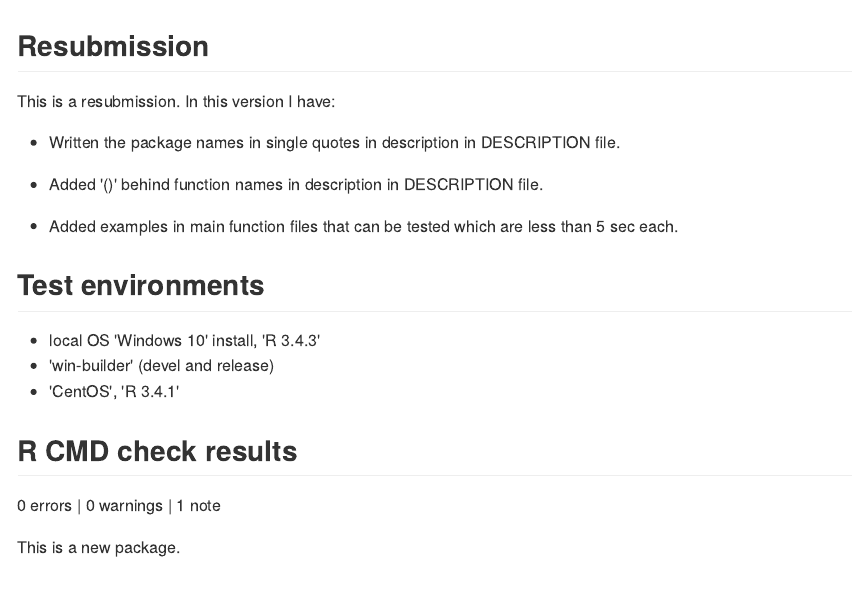
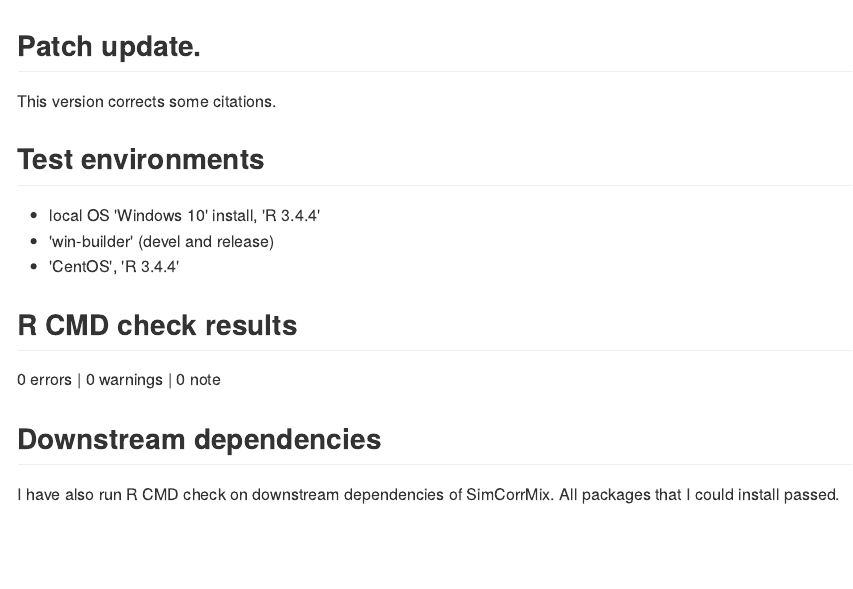
Before and after one commit to AFialkowski/SimCorrMix, an R Markdown document (cran-comments.Rmd): the page in a window 1100 px wide, from its top. The pictures show the output file cran-comments.md that the author committed with the source, drawn offline in the style of GitHub.

Commit message:
Version 0.1.1

```diff
--- a/cran-comments.Rmd
+++ b/cran-comments.Rmd
@@ -5,25 +5,18 @@ date: "`r Sys.Date()`"
 output: html_document
 ---
 
-## Resubmission
-This is a resubmission. In this version I have:
-
-* Written the package names in single quotes in description in DESCRIPTION file.
-
-* Added '()' behind function names in description in DESCRIPTION file.
-
-* Added examples in main function files that can be tested which are less than 5 sec each.
+## Patch update.
+This version corrects some citations.
 
 ## Test environments
-* local OS 'Windows 10' install, 'R 3.4.3'
+* local OS 'Windows 10' install, 'R 3.4.4'
 * 'win-builder' (devel and release)
-* 'CentOS', 'R 3.4.1'
+* 'CentOS', 'R 3.4.4'
 
 ## R CMD check results
 
-0 errors | 0 warnings | 1 note
+0 errors | 0 warnings | 0 notes
 
-This is a new package.
 
 ## Downstream dependencies
 
```
Also changed, not shown: NEWS.md (+3 -0 lines), R/SimCorrMix.R (+3 -3 lines), SimCorrMix.Rcheck/SimCorrMix.pdf, cran-comments.md, vignettes/cont_mixture.html, vignettes/corr_mixture.html, vignettes/method_comp.html, vignettes/variable_types.html, 16 other files.
